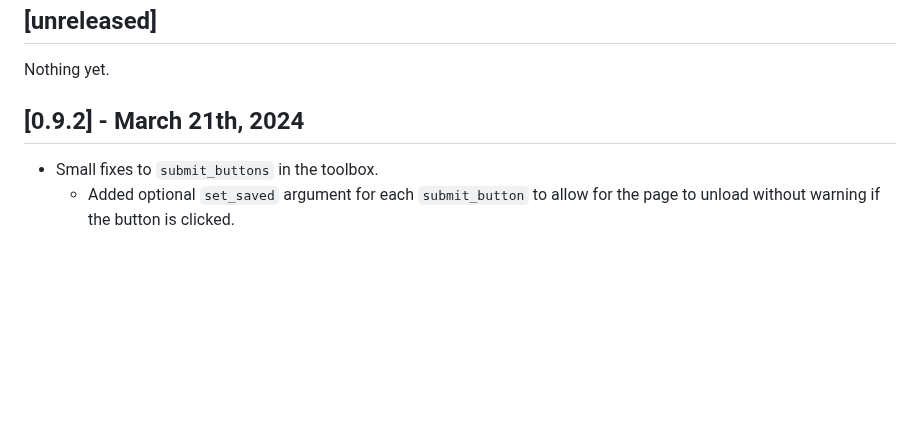
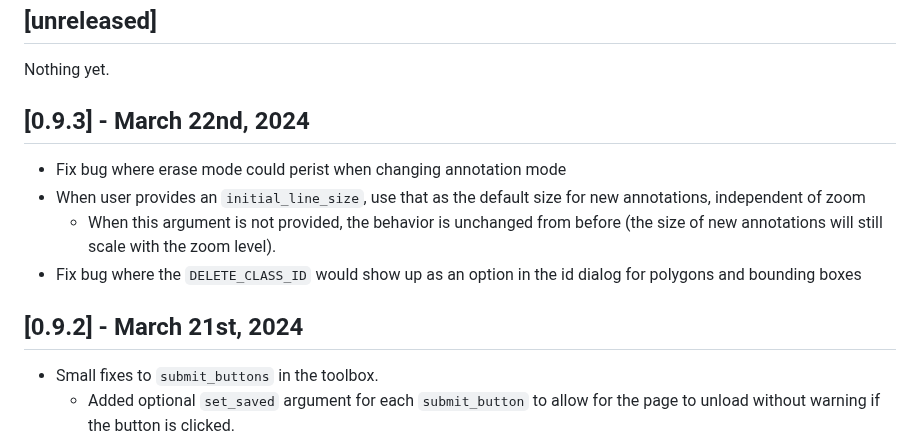
Before and after one commit to SenteraLLC/ulabel, a Markdown page: changelog.md, the part around the change. GitHub-like rendering; blank space fills up the shorter version.

Commit message:
Change log

```diff
--- a/changelog.md
+++ b/changelog.md
@@ -6,7 +6,13 @@ All notable changes to this project will be documented here.
 
 Nothing yet.
 
-## [0.9.2] - March 21th, 2024
+## [0.9.3] - March 22nd, 2024
+- Fix bug where erase mode could perist when changing annotation mode
+- When user provides an `initial_line_size`, use that as the default size for new annotations, independent of zoom
+  - When this argument is not provided, the behavior is unchanged from before (the size of new annotations will still scale with the zoom level).
+- Fix bug where the `DELETE_CLASS_ID` would show up as an option in the id dialog for polygons and bounding boxes
+
+## [0.9.2] - March 21st, 2024
 - Small fixes to `submit_buttons` in the toolbox.
   - Added optional `set_saved` argument for each `submit_button` to allow for the page to unload without warning if the button is clicked.
   - Changed default button css to better center the text.
```
